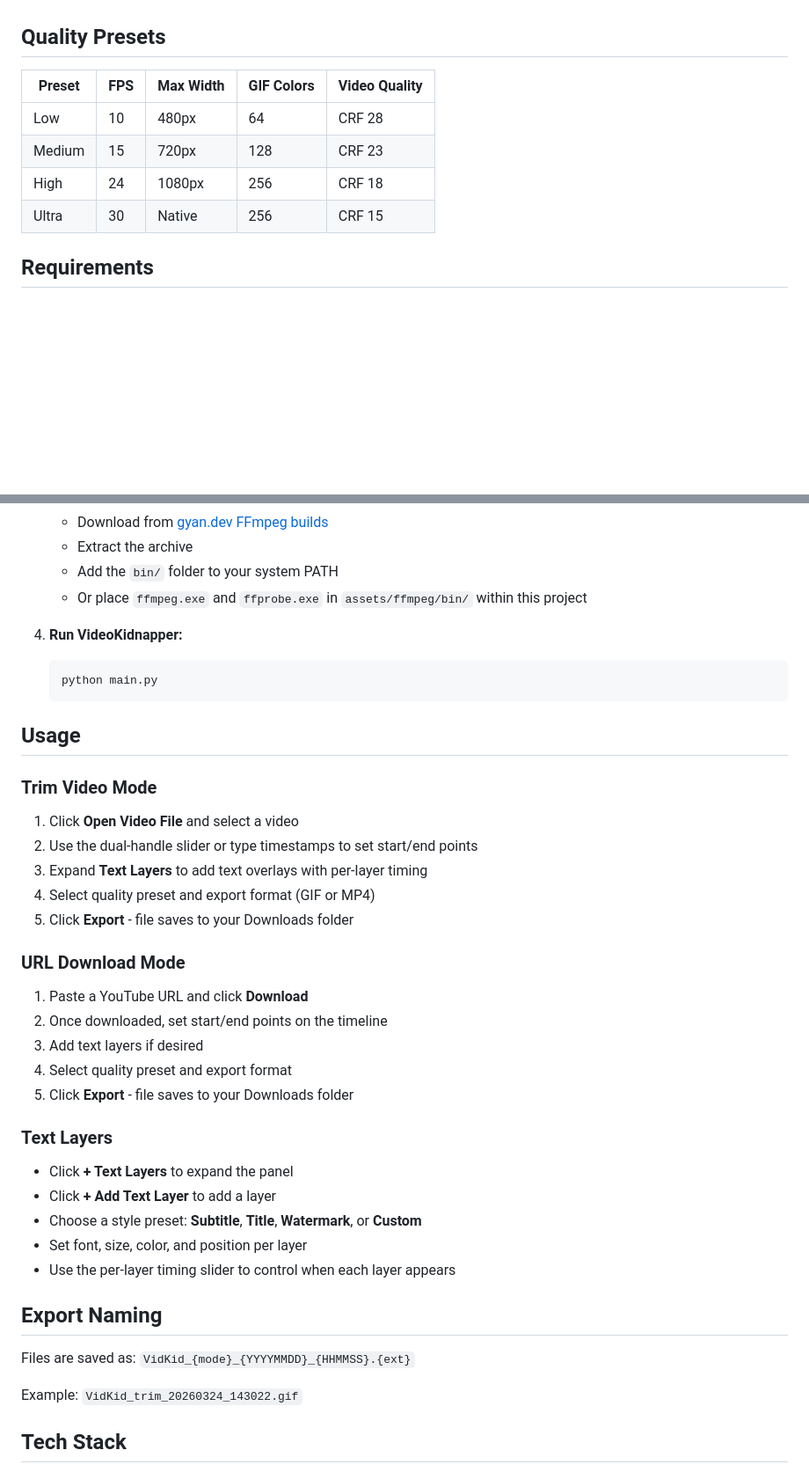
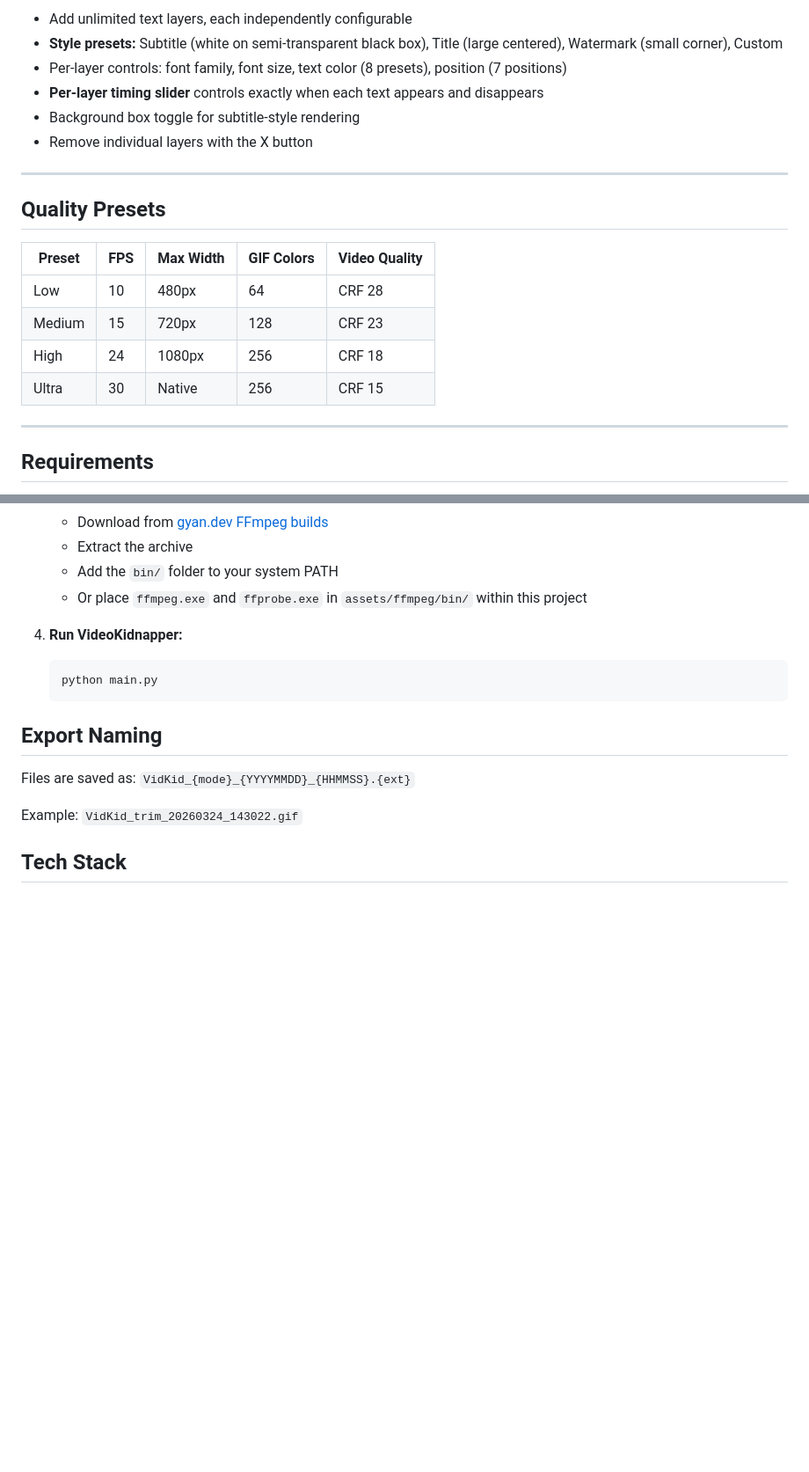
Before and after one commit to AES256Afro/VideoKidnapper, a Markdown page: README.md, 2 parts joined by grey strips. Shown at 88% size. Rendered like a GitHub page; blank space fills up the shorter version.

````diff
--- a/README.md
+++ b/README.md
@@ -15,3 +54,11 @@ A modern desktop tool for creating GIFs and video clips with text overlays from
+- Add unlimited text layers, each independently configurable
+- **Style presets:** Subtitle (white on semi-transparent black box), Title (large centered), Watermark (small corner), Custom
+- Per-layer controls: font family, font size, text color (8 presets), position (7 positions)
+- **Per-layer timing slider** controls exactly when each text appears and disappears
+- Background box toggle for subtitle-style rendering
+- Remove individual layers with the X button
+
+---
 
 ## Quality Presets
 
@@ -21,6 +68,8 @@ A modern desktop tool for creating GIFs and video clips with text overlays from
 | Medium | 15  | 720px     | 128        | CRF 23        |
 | High   | 24  | 1080px    | 256        | CRF 18        |
 | Ultra  | 30  | Native    | 256        | CRF 15        |
+
+---
 
 ## Requirements
 
@@ -51,29 +100,6 @@ A modern desktop tool for creating GIFs and video clips with text overlays from
    python main.py
    ```
 
-## Usage
-
-### Trim Video Mode
-1. Click **Open Video File** and select a video
-2. Use the dual-handle slider or type timestamps to set start/end points
-3. Expand **Text Layers** to add text overlays with per-layer timing
-4. Select quality preset and export format (GIF or MP4)
-5. Click **Export** - file saves to your Downloads folder
-
-### URL Download Mode
-1. Paste a YouTube URL and click **Download**
-2. Once downloaded, set start/end points on the timeline
-3. Add text layers if desired
-4. Select quality preset and export format
-5. Click **Export** - file saves to your Downloads folder
-
-### Text Layers
-- Click **+ Text Layers** to expand the panel
-- Click **+ Add Text Layer** to add a layer
-- Choose a style preset: **Subtitle**, **Title**, **Watermark**, or **Custom**
-- Set font, size, color, and position per layer
-- Use the per-layer timing slider to control when each layer appears
-
 ## Export Naming
 
 Files are saved as: `VidKid_{mode}_{YYYYMMDD}_{HHMMSS}.{ext}`
````
Also changed, not shown: other parts of README.md (+49 -10 lines), assets/screenshots/debug.png (added), assets/screenshots/trim_video.png (added), assets/screenshots/url_download.png (added).
